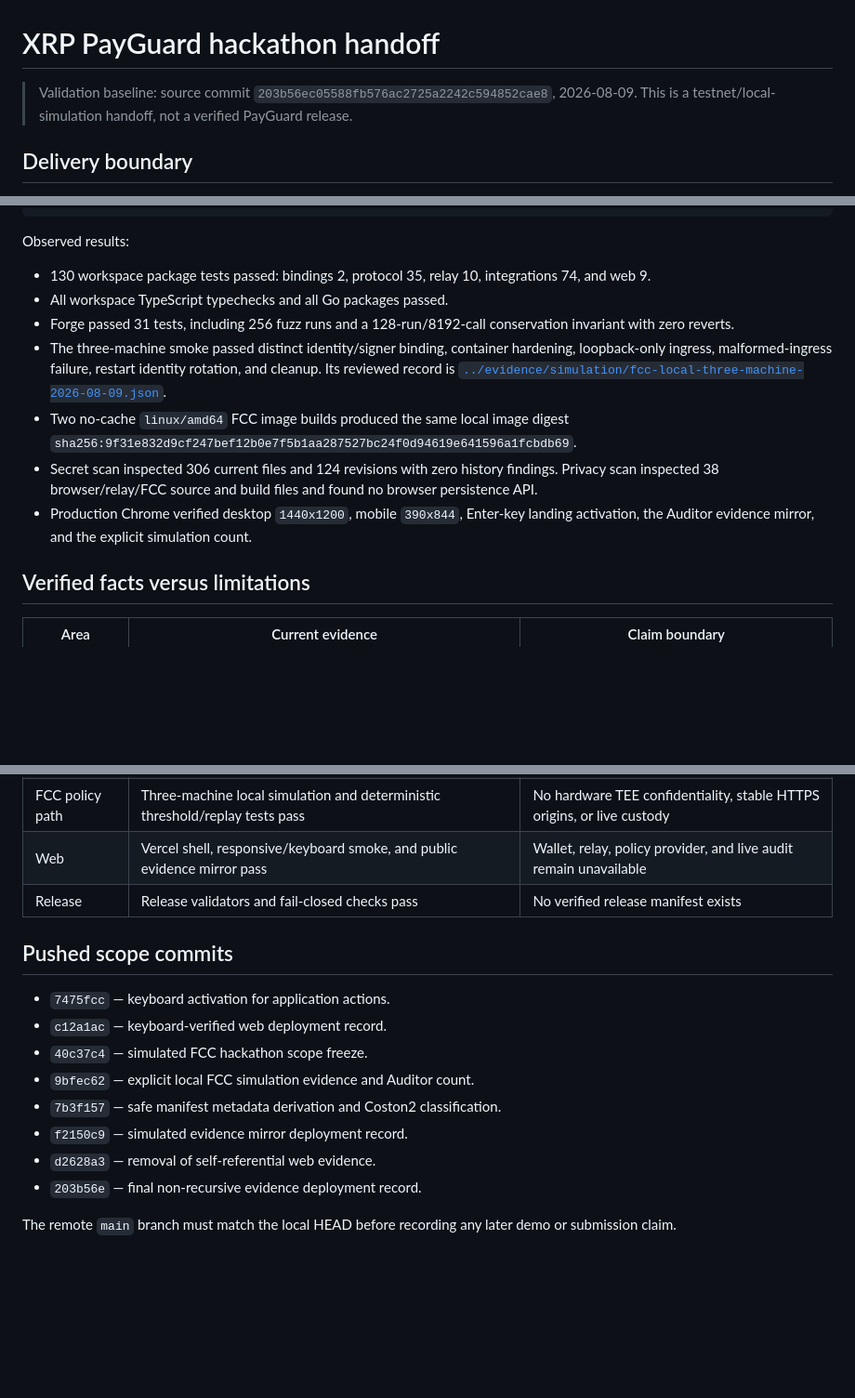
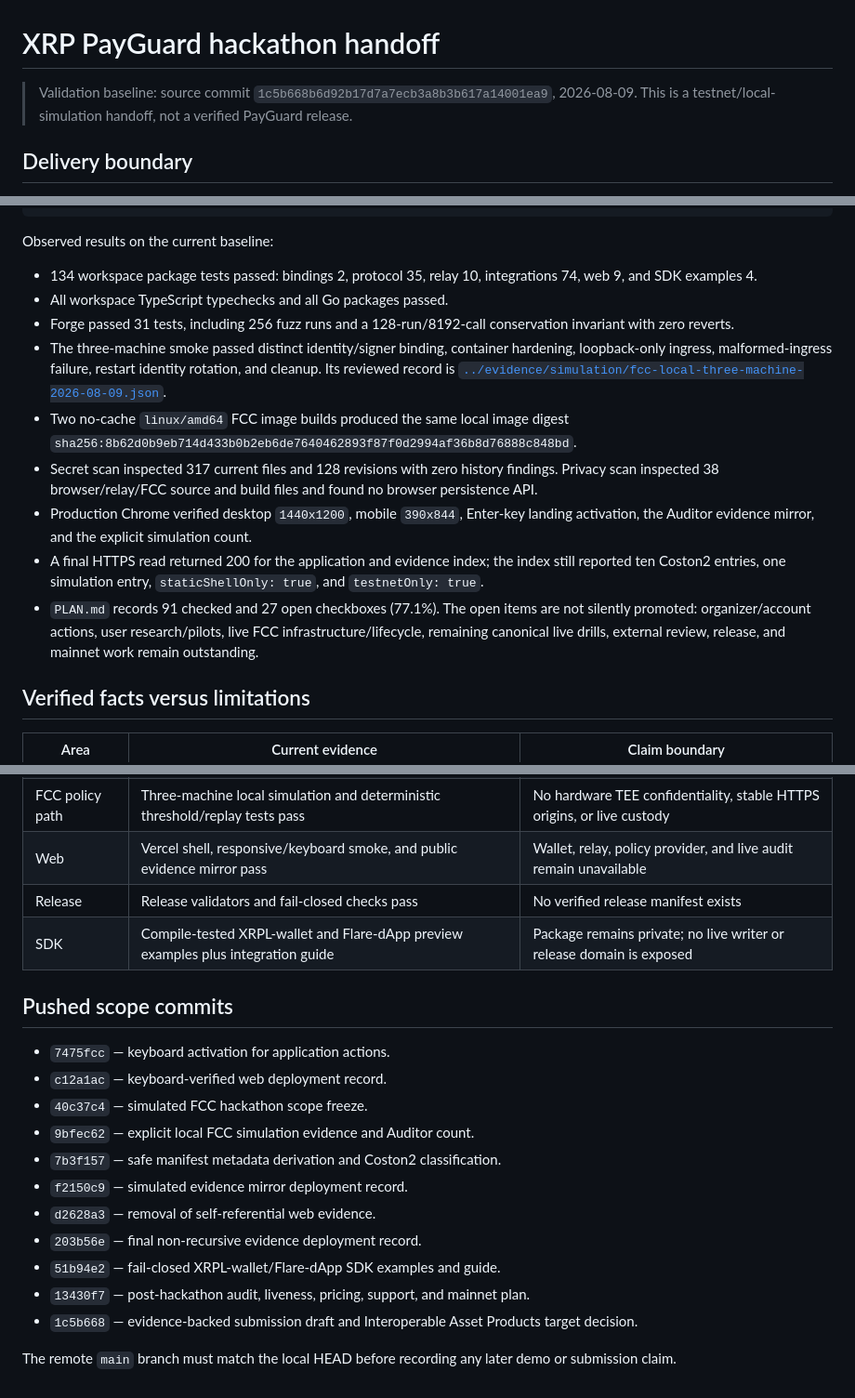
Before and after one commit to minhleeee123/xrp-payguard, a Markdown page: docs/hackathon-handoff.md, 3 parts joined by grey strips. Shown at 93% size. GitHub-like rendering; blank space fills up the shorter version.

Commit message:
docs: refresh validated hackathon handoff

````diff
--- a/docs/hackathon-handoff.md
+++ b/docs/hackathon-handoff.md
@@ -1,7 +1,7 @@
 # XRP PayGuard hackathon handoff
 
 > Validation baseline: source commit
-> `203b56ec05588fb576ac2725a2242c594852cae8`, 2026-08-09. This is a
+> `1c5b668b6d92b17d7a7ecb3a8b3b617a14001ea9`, 2026-08-09. This is a
 > testnet/local-simulation handoff, not a verified PayGuard release.
 
 ## Delivery boundary
@@ -65,10 +65,10 @@ pnpm fcc:container:smoke
 pnpm fcc:image:repro
 ```
 
-Observed results:
+Observed results on the current baseline:
 
-- 130 workspace package tests passed: bindings 2, protocol 35, relay 10,
-  integrations 74, and web 9.
+- 134 workspace package tests passed: bindings 2, protocol 35, relay 10,
+  integrations 74, web 9, and SDK examples 4.
 - All workspace TypeScript typechecks and all Go packages passed.
 - Forge passed 31 tests, including 256 fuzz runs and a 128-run/8192-call
   conservation invariant with zero reverts.
@@ -77,13 +77,20 @@ Observed results:
   rotation, and cleanup. Its reviewed record is
   [`../evidence/simulation/fcc-local-three-machine-2026-08-09.json`](../evidence/simulation/fcc-local-three-machine-2026-08-09.json).
 - Two no-cache `linux/amd64` FCC image builds produced the same local image
-  digest `sha256:9f31e832d9cf247bef12b0e7f5b1aa287527bc24f0d94619e641596a1fcbdb69`.
-- Secret scan inspected 306 current files and 124 revisions with zero history
+  digest `sha256:8b62d0b9eb714d433b0b2eb6de7640462893f87f0d2994af36b8d76888c848bd`.
+- Secret scan inspected 317 current files and 128 revisions with zero history
   findings. Privacy scan inspected 38 browser/relay/FCC source and build files
   and found no browser persistence API.
 - Production Chrome verified desktop `1440x1200`, mobile `390x844`, Enter-key
   landing activation, the Auditor evidence mirror, and the explicit simulation
   count.
+- A final HTTPS read returned 200 for the application and evidence index; the
+  index still reported ten Coston2 entries, one simulation entry,
+  `staticShellOnly: true`, and `testnetOnly: true`.
+- `PLAN.md` records 91 checked and 27 open checkboxes (77.1%). The open items
+  are not silently promoted: organizer/account actions, user research/pilots,
+  live FCC infrastructure/lifecycle, remaining canonical live drills, external
+  review, release, and mainnet work remain outstanding.
 
 ## Verified facts versus limitations
 
@@ -96,6 +103,7 @@ Observed results:
 | FCC policy path | Three-machine local simulation and deterministic threshold/replay tests pass | No hardware TEE confidentiality, stable HTTPS origins, or live custody |
 | Web | Vercel shell, responsive/keyboard smoke, and public evidence mirror pass | Wallet, relay, policy provider, and live audit remain unavailable |
 | Release | Release validators and fail-closed checks pass | No verified release manifest exists |
+| SDK | Compile-tested XRPL-wallet and Flare-dApp preview examples plus integration guide | Package remains private; no live writer or release domain is exposed |
 
 ## Pushed scope commits
 
@@ -107,6 +115,10 @@ Observed results:
 - `f2150c9` — simulated evidence mirror deployment record.
 - `d2628a3` — removal of self-referential web evidence.
 - `203b56e` — final non-recursive evidence deployment record.
+- `51b94e2` — fail-closed XRPL-wallet/Flare-dApp SDK examples and guide.
+- `13430f7` — post-hackathon audit, liveness, pricing, support, and mainnet plan.
+- `1c5b668` — evidence-backed submission draft and Interoperable Asset Products
+  target decision.
 
 The remote `main` branch must match the local HEAD before recording any later
 demo or submission claim.
````
